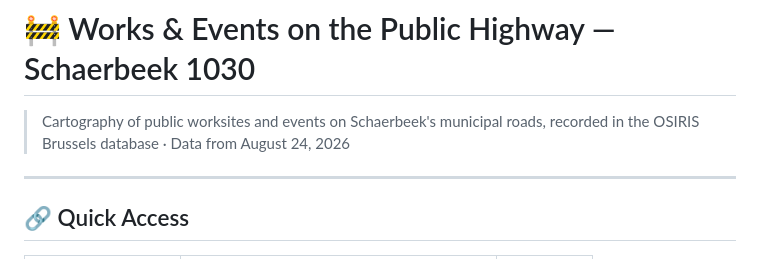
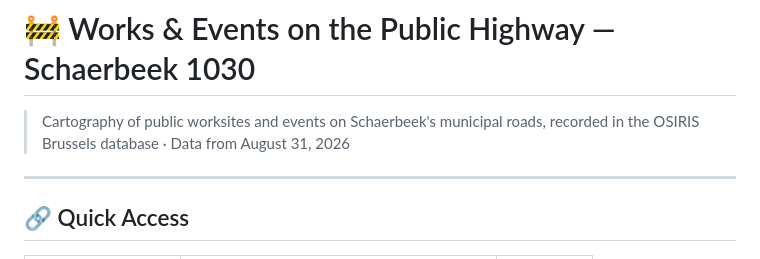
Before and after one commit to gis1030/INF-Chantiers1030, a Markdown page: README.md, the part around the change. GitHub-like rendering.

```diff
--- a/README.md
+++ b/README.md
@@ -1,7 +1,7 @@
 # 🚧 Works & Events on the Public Highway — Schaerbeek 1030
 
 > Cartography of public worksites and events on Schaerbeek's municipal roads, recorded in the OSIRIS Brussels database ·
-> Data from August 24, 2026
+> Data from August 31, 2026
 
 ---
 
```
